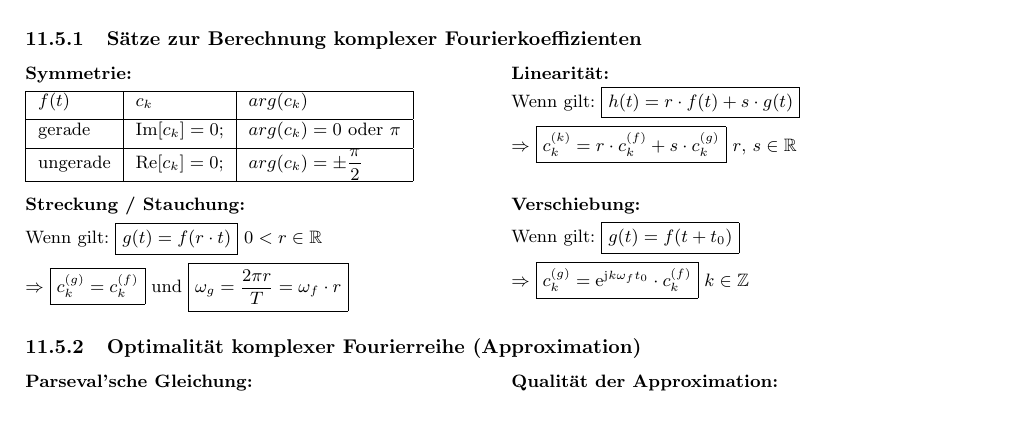
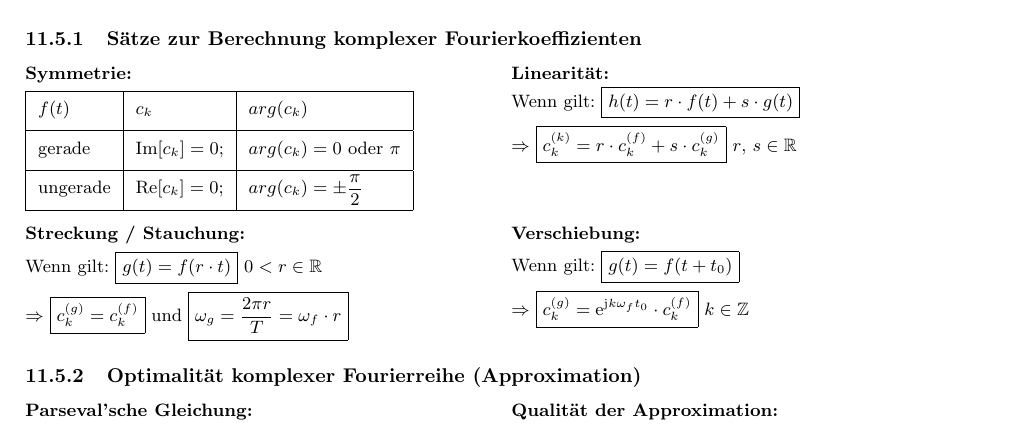
Before and after one commit to simwalk/Mathe_Grundlagen, a LaTeX document (Mathe_Grundlagen.tex, which reads section/Fourier.tex): part of page 32 of 38, cut so that both start at the same text. Compiled offline with pdfLaTeX.

Commit message:
Table resize

```diff
--- a/section/Fourier.tex
+++ b/section/Fourier.tex
@@ -270,6 +270,7 @@
 			\subsubsection{Sätze zur Berechnung komplexer Fourierkoeffizienten}
 				\begin{minipage}[t]{0.5\textwidth}
 					\textbf{Symmetrie:}\\[3pt]
+					\renewcommand{\arraystretch}{1.5}
 						\begin{tabular}{|l|l|l|}
 							\hline
 							$f(t)$ & $c_k$ & $arg(c_k)$\\[3pt]
```
Also changed, not shown: section/Fourier.tex (1 more changed lines). Lines whose indentation alone changed are shown as unchanged.
